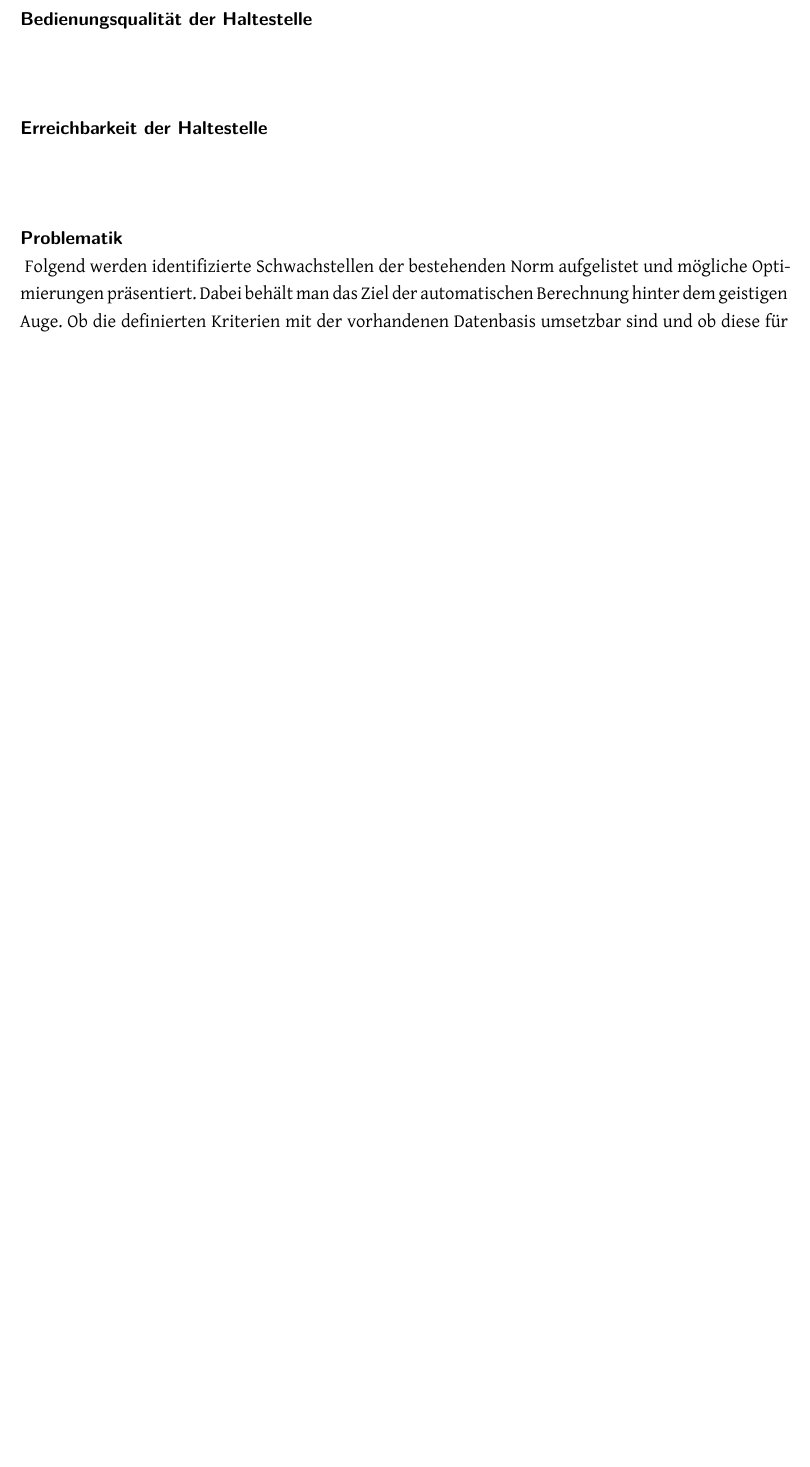
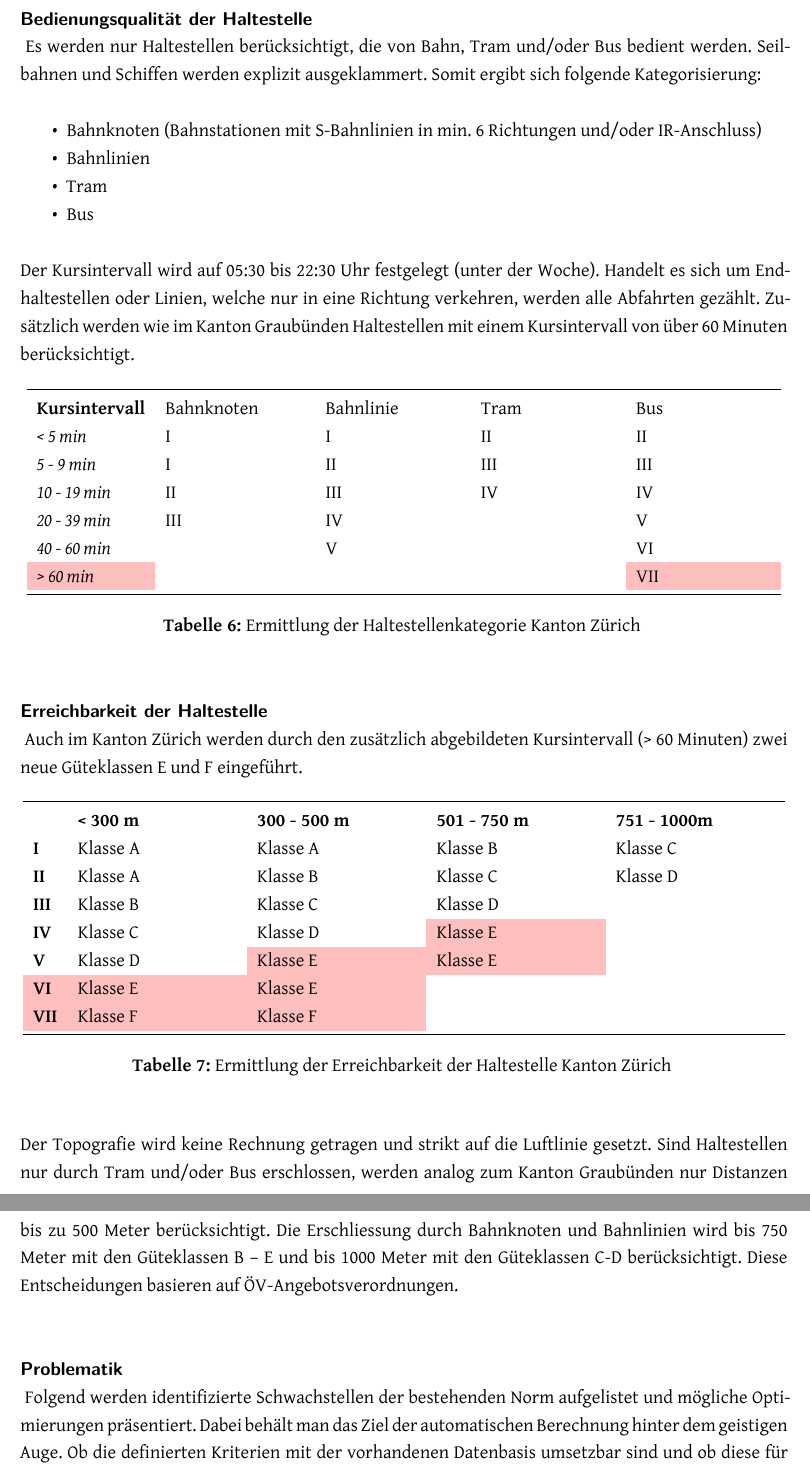
Before and after one commit to ResidenceConan/thesis, a LaTeX thesis (index.tex, which reads technicalreport/stateoftheart.tex): part of page 18 of 52 before the commit and two parts of pages 18 and 19 of 52 after it, the two joined at a grey line, cut so that both start at the same text, the shorter picture padded with empty space. Compiled offline with XeLaTeX.

Commit message:
add description of calculation methods canton zurich

```diff
--- a/technicalreport/stateoftheart.tex
+++ b/technicalreport/stateoftheart.tex
@@ -300,9 +301,121 @@ TODO
 
 \subparagraph{Bedienungsqualität der Haltestelle}~\\
 \label{Berechnungsmethodik Kanton Zürich:Bedienungsqualität der Haltestelle}
+Es werden nur Haltestellen berücksichtigt, die von Bahn, Tram und/oder Bus bedient werden.
+Seilbahnen und Schiffen werden explizit ausgeklammert.
+Somit ergibt sich folgende Kategorisierung:
+\begin{itemize}
+    \itemsep -1.5em
+    \item Bahnknoten (Bahnstationen mit S-Bahnlinien in min. 6 Richtungen und/oder IR-Anschluss)
+    \item Bahnlinien
+    \item Tram
+    \item Bus
+\end{itemize}
+
+Der Kursintervall wird auf 05:30 bis 22:30 Uhr festgelegt (unter der Woche).
+Handelt es sich um Endhaltestellen oder Linien, welche nur in eine Richtung verkehren, werden alle Abfahrten gezählt.
+Zusätzlich werden wie im Kanton Graubünden  Haltestellen mit einem Kursintervall von über 60 Minuten berücksichtigt.
+
+\begin{longtable}[c]{l p{2.9cm} p{2.8cm} p{2.8cm} p{2.8cm}}
+        \midrule
+        \textbf{Kursintervall}
+                                & Bahnknoten
+                                & Bahnlinie
+                                & Tram
+                                & Bus\\
+        \textit{< 5 min}
+                                & I
+                                & I
+                                & II
+                                & II\\
+        \textit{5 - 9 min}
+                                & I
+                                & II
+                                & III
+                                & III\\
+        \textit{10 - 19 min}
+                                & II
+                                & III
+                                & IV
+                                & IV\\
+        \textit{20 - 39 min}
+                                & III
+                                & IV
+                                &
+                                & V\\
+        \textit{40 - 60 min}
+                                &
+                                & V
+                                &
+                                & VI\\
+        \cellcolor{red!25}\textit{> 60 min}
+                                &
+                                &
+                                &
+                                & \cellcolor{red!25}VII\\
+        \bottomrule
+    \caption{Ermittlung der Haltestellenkategorie Kanton Zürich}
+    \label{table:Ermittlung der Haltestellenkategorie Kanton Zürich}
+\end{longtable}
+
+
+
 
 \subparagraph{Erreichbarkeit der Haltestelle}~\\
 \label{Berechnungsmethodik Kanton Zürich:Erreichbarkeit der Haltestelle}
+Auch im Kanton Zürich werden durch den zusätzlich abgebildeten Kursintervall (> 60 Minuten) zwei neue Güteklassen E und F eingeführt.
+
+\begin{longtable}[c]{l p{3.3cm} p{3.3cm} p{3.3cm} p{3.3cm}}
+        \midrule
+        \textbf{}
+                                & \textbf{< 300 m}
+                                & \textbf{300 - 500 m}
+                                & \textbf{501 - 750 m}
+                                & \textbf{751 - 1000m}\\
+        \textbf{I}
+                                & Klasse A
+                                & Klasse A
+                                & Klasse B
+                                & Klasse C\\
+        \textbf{II}
+                                & Klasse A
+                                & Klasse B
+                                & Klasse C
+                                & Klasse D\\
+        \textbf{III}
+                                & Klasse B
+                                & Klasse C
+                                & Klasse D
+                                &\\
+        \textbf{IV}
+                                & Klasse C
+                                & Klasse D
+                                & \cellcolor{red!25}Klasse E
+                                &\\
+        \textbf{V}
+                                & Klasse D
+                                & \cellcolor{red!25}Klasse E
+                                & \cellcolor{red!25}Klasse E
+                                &\\
+        \cellcolor{red!25}\textbf{VI}
+                                & \cellcolor{red!25}Klasse E
+                                & \cellcolor{red!25}Klasse E
+                                &
+                                &\\
+        \cellcolor{red!25}\textbf{VII}
+                                & \cellcolor{red!25}Klasse F
+                                & \cellcolor{red!25}Klasse F
+                                &
+                                &\\
+        \bottomrule
+    \caption{Ermittlung der Erreichbarkeit der Haltestelle Kanton Zürich}
+    \label{table:Ermittlung Erreichbarkeit der Haltestelle Kanton Zürich}
+\end{longtable}
+
+Der Topografie wird keine Rechnung getragen und strikt auf die Luftlinie gesetzt.
+Sind Haltestellen nur durch Tram und/oder Bus erschlossen, werden analog zum Kanton Graubünden nur Distanzen bis zu 500 Meter berücksichtigt.
+Die Erschliessung durch Bahnknoten und Bahnlinien wird bis 750 Meter mit den Güteklassen B – E und bis 1000 Meter mit den Güteklassen C-D berücksichtigt.
+Diese Entscheidungen basieren auf ÖV-Angebotsverordnungen.
 
 \paragraph{Problematik}~\\
 \label{Schweizer Norm 640 290:Problematik}
```
Also changed, not shown: technicalreport/stateoftheart.tex (3 more changed lines).
